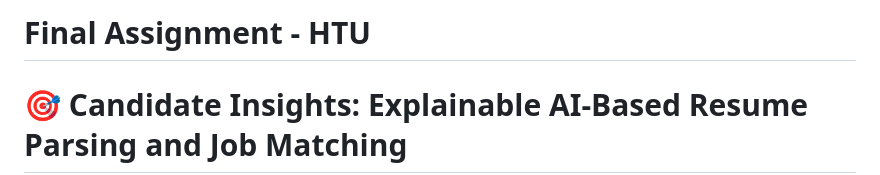
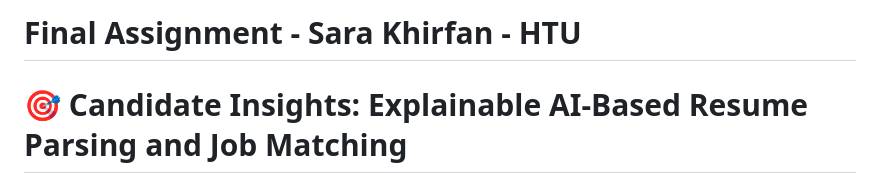
Before and after one commit to SaraKhirfan/FinalAssignmentCandidateInsight, a Markdown page: README.md, the part around the change. GitHub-like rendering.

```diff
--- a/README.md
+++ b/README.md
@@ -1,4 +1,4 @@
-# Final Assignment - HTU
+# Final Assignment - Sara Khirfan - HTU
 # 🎯 Candidate Insights: Explainable AI-Based Resume Parsing and Job Matching
 **Developed by:** Sara Khirfan
 **Institution:** Al-Hussein Technical Univerity
```
